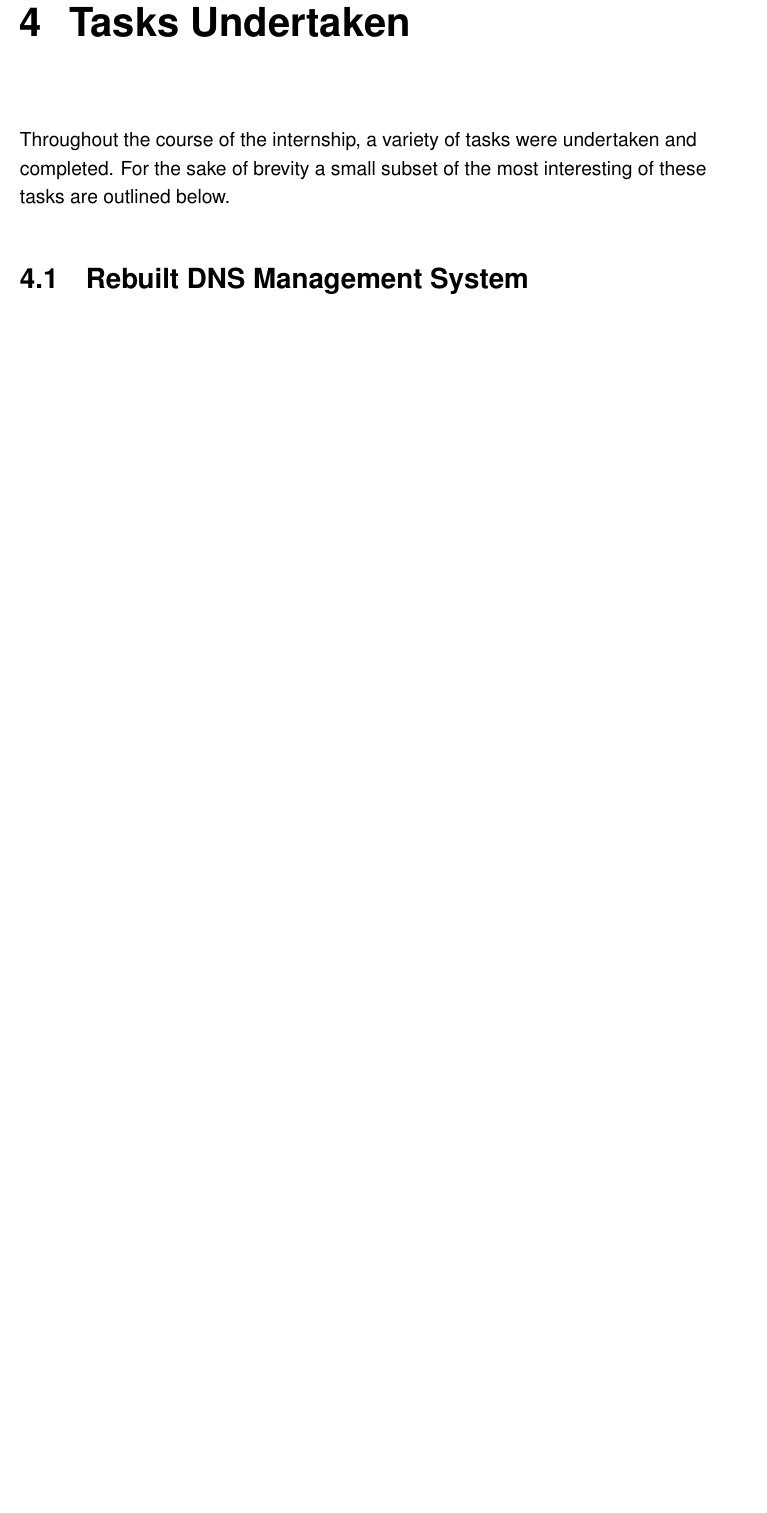
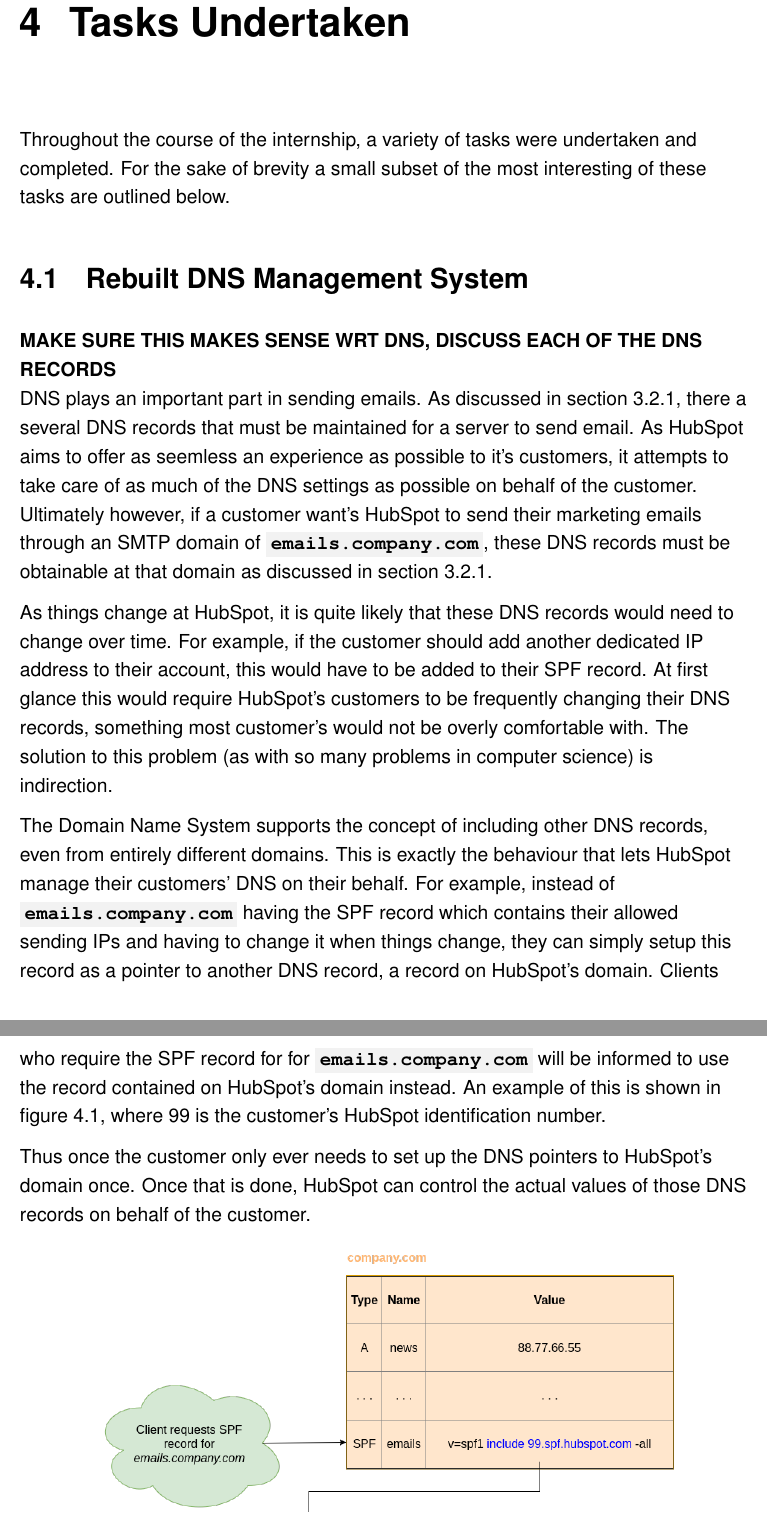
Before and after one commit to stefano-lupo/internship-report, a LaTeX thesis (main.tex, which reads tasks_undertaken.tex): part of page 38 of 58 before the commit and two parts of pages 39 and 40 of 61 after it, the two joined at a grey line, cut so that both start at the same text, the shorter picture padded with empty space. The pictures show the PDF file main.pdf that the author committed with the source.

Commit message:
Added DNS includes section

```diff
--- a/tasks_undertaken.tex
+++ b/tasks_undertaken.tex
@@ -3,6 +3,22 @@
 For the sake of brevity a small subset of the most interesting of these tasks are outlined below.
 
 \section{Rebuilt DNS Management System}
+\textbf{MAKE SURE THIS MAKES SENSE WRT DNS, DISCUSS EACH OF THE DNS RECORDS}\hfill\break
+DNS plays an important part in sending emails. As discussed in \refsec{sec:DNS}, there a several DNS records that must be maintained for a server to send email. As HubSpot aims to offer as seemless an experience as possible to it's customers, it attempts to take care of as much of the DNS settings as possible on behalf of the customer. Ultimately however, if a customer want's HubSpot to send their marketing emails through an SMTP domain of \java{emails.company.com}, these DNS records must be obtainable at that domain as discussed in \refsec{sec:DNS}.
+
+As things change at HubSpot, it is quite likely that these DNS records would need to change over time. For example, if the customer should add another dedicated IP address to their account, this would have to be added to their SPF record. At first glance this would require HubSpot's customers to be frequently changing their DNS records, something most customer's would not be overly comfortable with. The solution to this problem (as with so many problems in computer science) is indirection.
+
+The Domain Name System supports the concept of including other DNS records, even from entirely different domains. This is exactly the behaviour that lets HubSpot manage their customers' DNS on their behalf. For example, instead of \java{emails.company.com} having the SPF record which contains their allowed sending IPs and having to change it when things change, they can simply setup this record as a pointer to another DNS record, a record on HubSpot's domain. Clients who require the SPF record for for \java{emails.company.com} will be informed to use the record contained on HubSpot's domain instead. An example of this is shown in \reffig{fig:dnsIncludes}, where 99 is the customer's HubSpot identification number.
+
+Thus once the customer only ever needs to set up the DNS pointers to HubSpot's domain once. Once that is done, HubSpot can control the actual values of those DNS records on behalf of the customer.
+
+\begin{figure}[H]
+      \centering
+      \includegraphics[width=0.8\textwidth]{renders/DnsIncludes.png}
+      \caption{DNS Includes for \textit{emails.company.com}, HubSpot Customer 99.}
+      \label{fig:dnsIncludes}
+\end{figure}
+
 
 \section{Auto DNS for dedicated IPs} \label{sec:autoDns}
 
```
Also changed, not shown: technologies.tex (+13 -2 lines), assets/renders/DnsIncludes.png (added), main.pdf, tasks_undertaken.tex (2 more changed lines).
